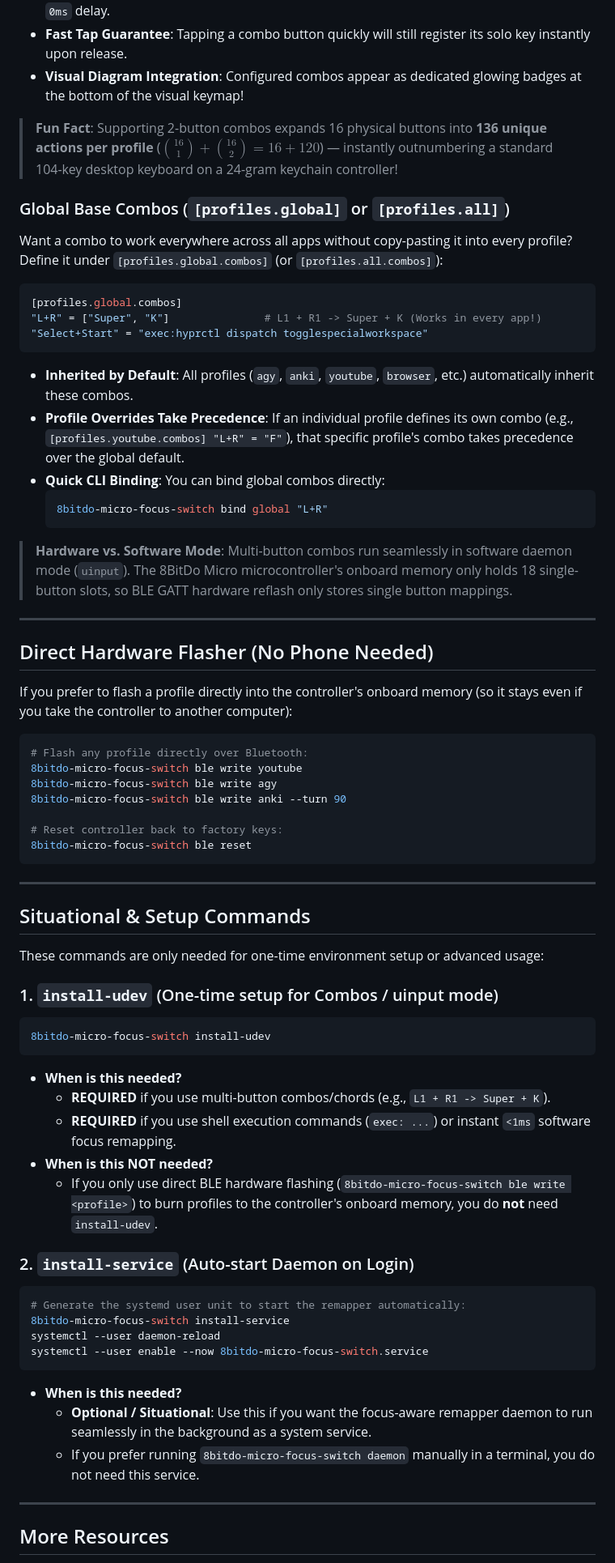
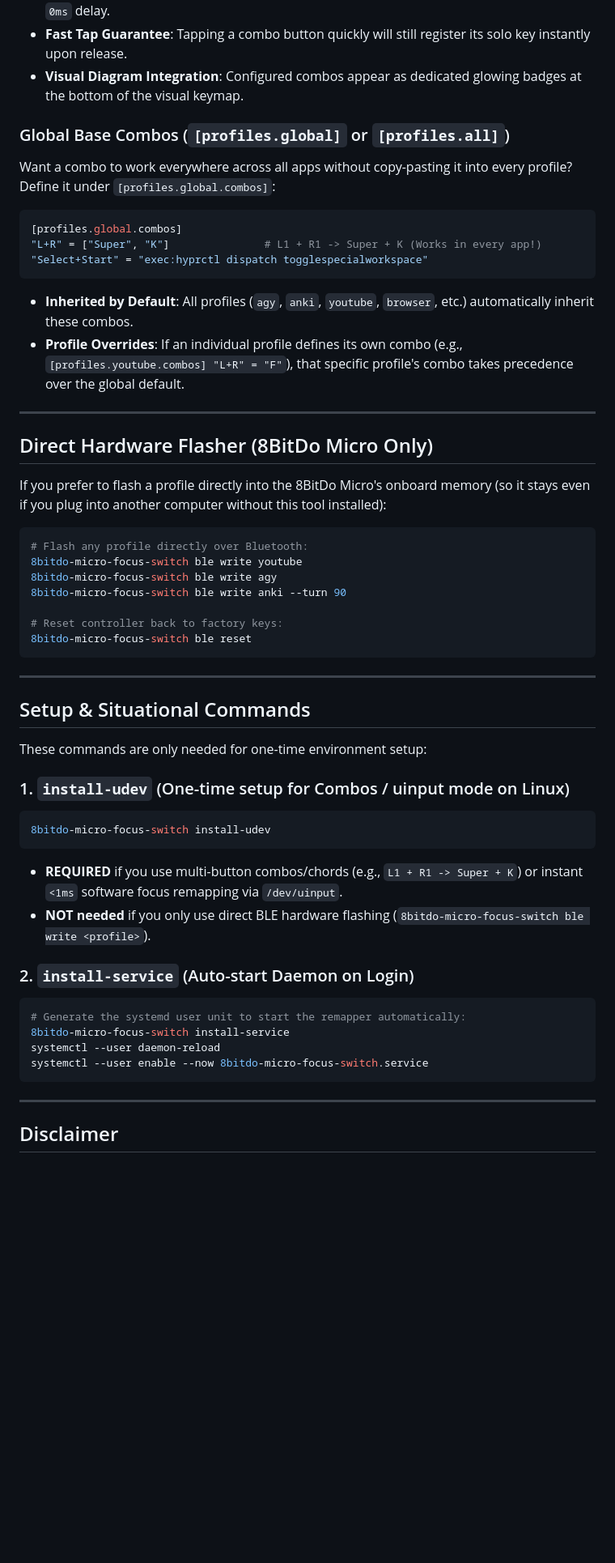
Before and after one commit to DinuPhan/8bitdo-micro-focus-switch, a Markdown page: README.md, the part around one of its changes. Shown at 81% size. Rendered like a GitHub page; blank space fills up the shorter version.

````diff
--- a/README.md
+++ b/README.md
@@ -297,13 +312,11 @@ You can map simultaneous button presses (chords) into hotkeys or shell commands!
 - **Simultaneous & Hold-and-Press**: Supports both simultaneous chording (~50ms) and holding a button as a modifier (e.g. holding `L2` while tapping `LEFT`).
 - **Zero-Latency Solo Buttons**: Buttons that are not part of any combo fire immediately with `0ms` delay.
 - **Fast Tap Guarantee**: Tapping a combo button quickly will still register its solo key instantly upon release.
-- **Visual Diagram Integration**: Configured combos appear as dedicated glowing badges at the bottom of the visual keymap!
-
-> **Fun Fact**: Supporting 2-button combos expands 16 physical buttons into **136 unique actions per profile** ($\binom{16}{1} + \binom{16}{2} = 16 + 120$) — instantly outnumbering a standard 104-key desktop keyboard on a 24-gram keychain controller!
+- **Visual Diagram Integration**: Configured combos appear as dedicated glowing badges at the bottom of the visual keymap.
 
 ### Global Base Combos (`[profiles.global]` or `[profiles.all]`)
 
-Want a combo to work everywhere across all apps without copy-pasting it into every profile? Define it under `[profiles.global.combos]` (or `[profiles.all.combos]`):
+Want a combo to work everywhere across all apps without copy-pasting it into every profile? Define it under `[profiles.global.combos]`:
 
 ```toml
 [profiles.global.combos]
@@ -312,19 +325,13 @@ Want a combo to work everywhere across all apps without copy-pasting it into eve
 ```
 
 - **Inherited by Default**: All profiles (`agy`, `anki`, `youtube`, `browser`, etc.) automatically inherit these combos.
-- **Profile Overrides Take Precedence**: If an individual profile defines its own combo (e.g., `[profiles.youtube.combos] "L+R" = "F"`), that specific profile's combo takes precedence over the global default.
-- **Quick CLI Binding**: You can bind global combos directly:
-  ```bash
-  8bitdo-micro-focus-switch bind global "L+R"
-  ```
-
-> **Hardware vs. Software Mode**: Multi-button combos run seamlessly in software daemon mode (`uinput`). The 8BitDo Micro microcontroller's onboard memory only holds 18 single-button slots, so BLE GATT hardware reflash only stores single button mappings.
+- **Profile Overrides**: If an individual profile defines its own combo (e.g., `[profiles.youtube.combos] "L+R" = "F"`), that specific profile's combo takes precedence over the global default.
 
 ---
 
-## Direct Hardware Flasher (No Phone Needed)
+## Direct Hardware Flasher (8BitDo Micro Only)
 
-If you prefer to flash a profile directly into the controller's onboard memory (so it stays even if you take the controller to another computer):
+If you prefer to flash a profile directly into the 8BitDo Micro's onboard memory (so it stays even if you plug into another computer without this tool installed):
 
 ```bash
 # Flash any profile directly over Bluetooth:
@@ -338,21 +345,18 @@ If you prefer to flash a profile directly into the controller's onboard memory (
 
 ---
 
-## Situational & Setup Commands
+## Setup & Situational Commands
 
-These commands are only needed for one-time environment setup or advanced usage:
+These commands are only needed for one-time environment setup:
 
-### 1. `install-udev` (One-time setup for Combos / uinput mode)
+### 1. `install-udev` (One-time setup for Combos / uinput mode on Linux)
 
 ```bash
 8bitdo-micro-focus-switch install-udev
 ```
 
-- **When is this needed?**
-  - **REQUIRED** if you use multi-button combos/chords (e.g., `L1 + R1 -> Super + K`).
-  - **REQUIRED** if you use shell execution commands (`exec: ...`) or instant `<1ms` software focus remapping.
-- **When is this NOT needed?**
-  - If you only use direct BLE hardware flashing (`8bitdo-micro-focus-switch ble write <profile>`) to burn profiles to the controller's onboard memory, you do **not** need `install-udev`.
+- **REQUIRED** if you use multi-button combos/chords (e.g., `L1 + R1 -> Super + K`) or instant `<1ms` software focus remapping via `/dev/uinput`.
+- **NOT needed** if you only use direct BLE hardware flashing (`8bitdo-micro-focus-switch ble write <profile>`).
 
 ### 2. `install-service` (Auto-start Daemon on Login)
 
@@ -363,11 +367,7 @@ systemctl --user daemon-reload
 systemctl --user enable --now 8bitdo-micro-focus-switch.service
 ```
 
-- **When is this needed?**
-  - **Optional / Situational**: Use this if you want the focus-aware remapper daemon to run seamlessly in the background as a system service.
-  - If you prefer running `8bitdo-micro-focus-switch daemon` manually in a terminal, you do not need this service.
-
 ---
 
-## More Resources
+## Disclaimer
 
````
Also changed, not shown: other parts of README.md (+92 -74 lines), assets/my_tiny_trex_arm.jpg (added), assets/tauri_gui_preview.png (added), 1 other file.
